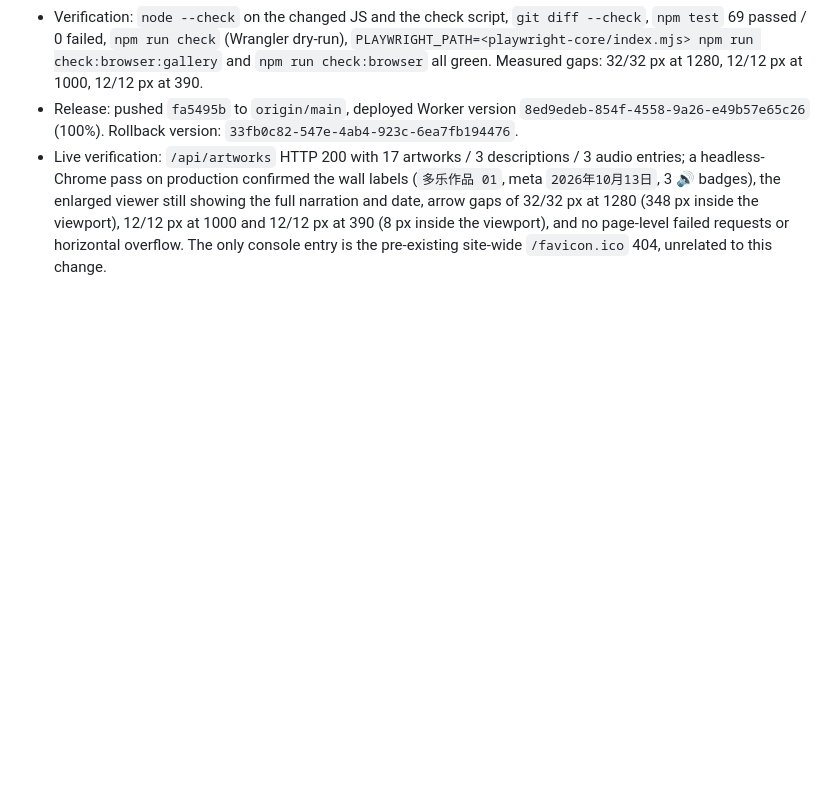
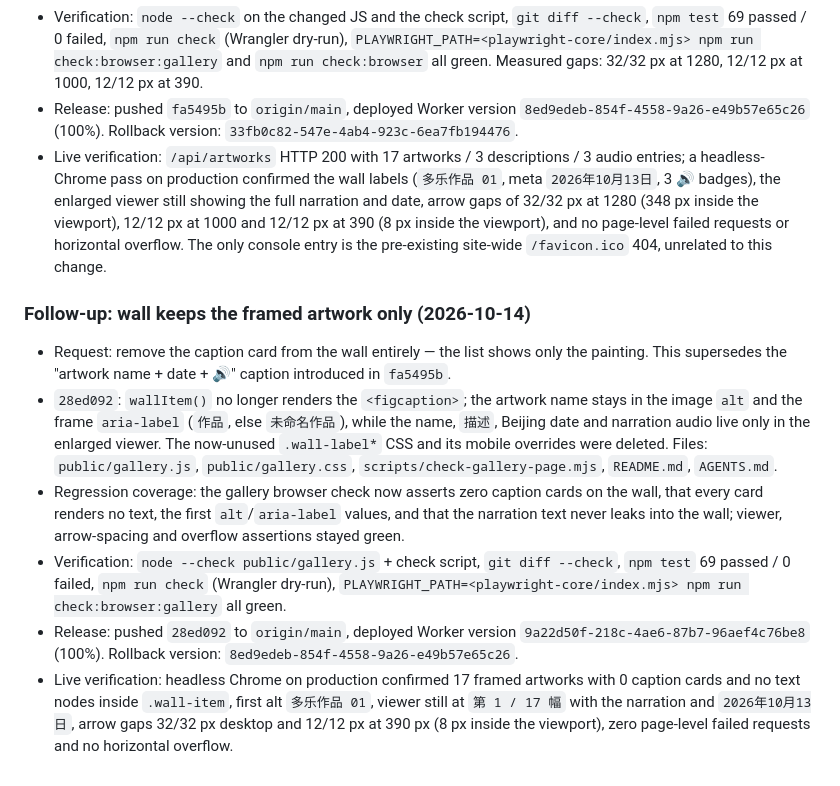
Before and after one commit to malinkang/child-rewards, a Markdown page: docs/plan/2026-10-14-artwork-wall.md, the part around the change. GitHub-like rendering; blank space fills up the shorter version.

Commit message:
docs: record wall artwork-only follow-up

```diff
--- a/docs/plan/2026-10-14-artwork-wall.md
+++ b/docs/plan/2026-10-14-artwork-wall.md
@@ -144,3 +144,12 @@ Run `node --check src/index.js`, syntax checks for every new/changed public JS f
 - Verification: `node --check` on the changed JS and the check script, `git diff --check`, `npm test` 69 passed / 0 failed, `npm run check` (Wrangler dry-run), `PLAYWRIGHT_PATH=<playwright-core/index.mjs> npm run check:browser:gallery` and `npm run check:browser` all green. Measured gaps: 32/32 px at 1280, 12/12 px at 1000, 12/12 px at 390.
 - Release: pushed `fa5495b` to `origin/main`, deployed Worker version `8ed9edeb-854f-4558-9a26-e49b57e65c26` (100%). Rollback version: `33fb0c82-547e-4ab4-923c-6ea7fb194476`.
 - Live verification: `/api/artworks` HTTP 200 with 17 artworks / 3 descriptions / 3 audio entries; a headless-Chrome pass on production confirmed the wall labels (`多乐作品 01`, meta `2026年10月13日`, 3 🔊 badges), the enlarged viewer still showing the full narration and date, arrow gaps of 32/32 px at 1280 (348 px inside the viewport), 12/12 px at 1000 and 12/12 px at 390 (8 px inside the viewport), and no page-level failed requests or horizontal overflow. The only console entry is the pre-existing site-wide `/favicon.ico` 404, unrelated to this change.
+
+### Follow-up: wall keeps the framed artwork only (2026-10-14)
+
+- Request: remove the caption card from the wall entirely — the list shows only the painting. This supersedes the "artwork name + date + 🔊" caption introduced in `fa5495b`.
+- `28ed092`: `wallItem()` no longer renders the `<figcaption>`; the artwork name stays in the image `alt` and the frame `aria-label` (`作品`, else `未命名作品`), while the name, `描述`, Beijing date and narration audio live only in the enlarged viewer. The now-unused `.wall-label*` CSS and its mobile overrides were deleted. Files: `public/gallery.js`, `public/gallery.css`, `scripts/check-gallery-page.mjs`, `README.md`, `AGENTS.md`.
+- Regression coverage: the gallery browser check now asserts zero caption cards on the wall, that every card renders no text, the first `alt`/`aria-label` values, and that the narration text never leaks into the wall; viewer, arrow-spacing and overflow assertions stayed green.
+- Verification: `node --check public/gallery.js` + check script, `git diff --check`, `npm test` 69 passed / 0 failed, `npm run check` (Wrangler dry-run), `PLAYWRIGHT_PATH=<playwright-core/index.mjs> npm run check:browser:gallery` all green.
+- Release: pushed `28ed092` to `origin/main`, deployed Worker version `9a22d50f-218c-4ae6-87b7-96aef4c76be8` (100%). Rollback version: `8ed9edeb-854f-4558-9a26-e49b57e65c26`.
+- Live verification: headless Chrome on production confirmed 17 framed artworks with 0 caption cards and no text nodes inside `.wall-item`, first alt `多乐作品 01`, viewer still at `第 1 / 17 幅` with the narration and `2026年10月13日`, arrow gaps 32/32 px desktop and 12/12 px at 390 px (8 px inside the viewport), zero page-level failed requests and no horizontal overflow.
```
